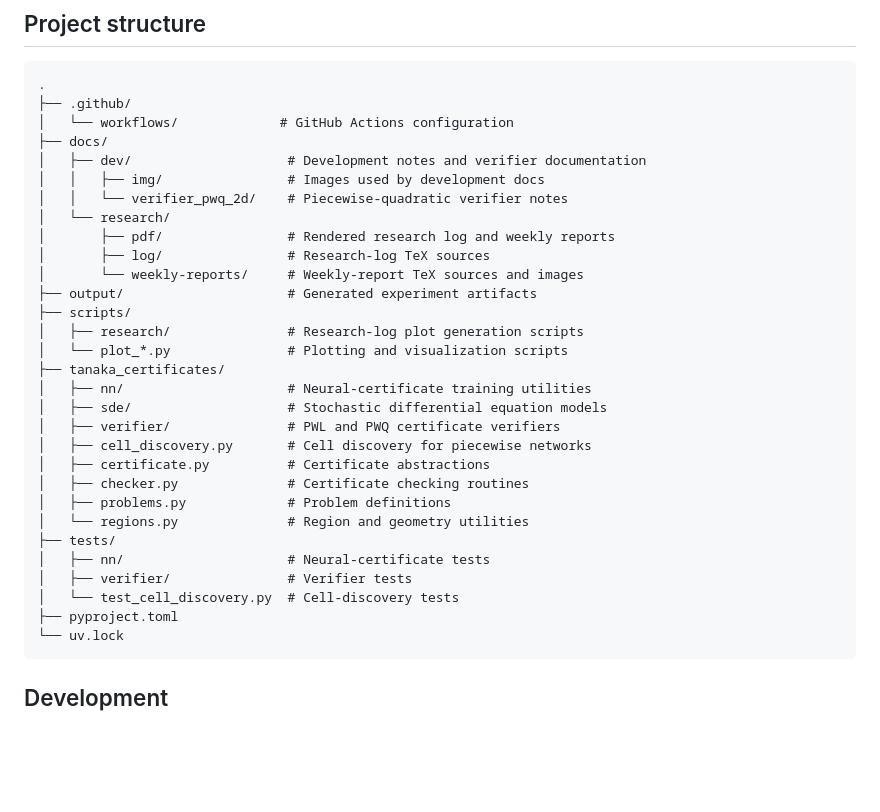
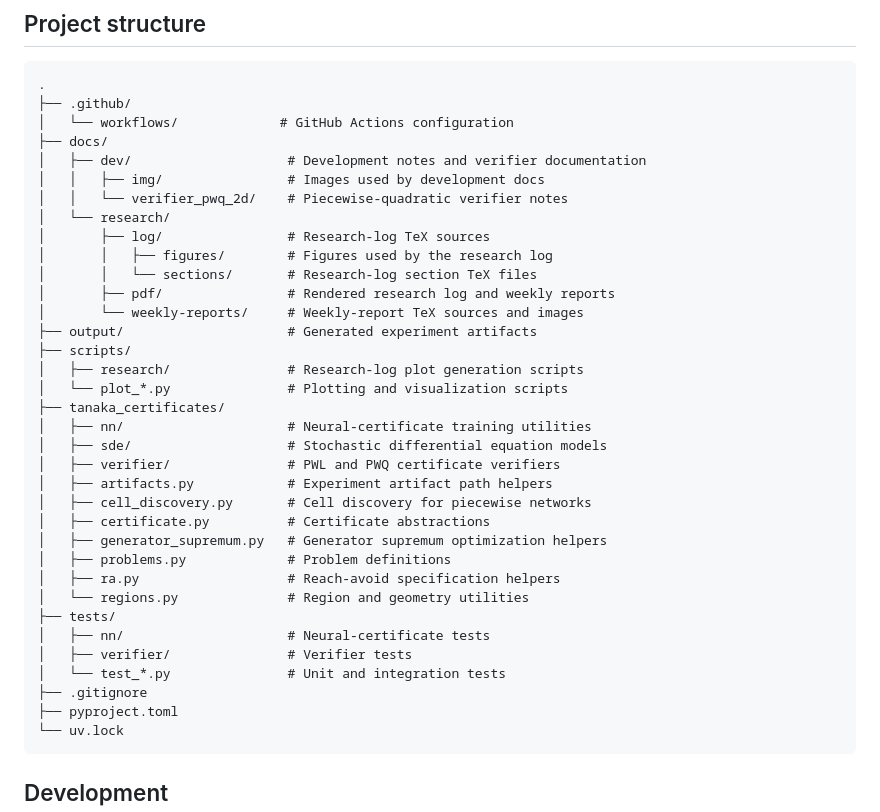
Before and after one commit to gournge/tanaka-certificates, a Markdown page: README.md, the part around the change. Drawn GitHub-style; blank space fills up the shorter version.

Commit message:
docs: update project structure

````diff
--- a/README.md
+++ b/README.md
@@ -24,8 +24,10 @@ Development documentation can be accessed through the [`docs/dev/index.md`](docs
 │   │   ├── img/                # Images used by development docs
 │   │   └── verifier_pwq_2d/    # Piecewise-quadratic verifier notes
 │   └── research/
+│       ├── log/                # Research-log TeX sources
+│       │   ├── figures/        # Figures used by the research log
+│       │   └── sections/       # Research-log section TeX files
 │       ├── pdf/                # Rendered research log and weekly reports
-│       ├── log/                # Research-log TeX sources
 │       └── weekly-reports/     # Weekly-report TeX sources and images
 ├── output/                     # Generated experiment artifacts
 ├── scripts/
@@ -35,15 +37,18 @@ Development documentation can be accessed through the [`docs/dev/index.md`](docs
 │   ├── nn/                     # Neural-certificate training utilities
 │   ├── sde/                    # Stochastic differential equation models
 │   ├── verifier/               # PWL and PWQ certificate verifiers
+│   ├── artifacts.py            # Experiment artifact path helpers
 │   ├── cell_discovery.py       # Cell discovery for piecewise networks
 │   ├── certificate.py          # Certificate abstractions
-│   ├── checker.py              # Certificate checking routines
+│   ├── generator_supremum.py   # Generator supremum optimization helpers
 │   ├── problems.py             # Problem definitions
+│   ├── ra.py                   # Reach-avoid specification helpers
 │   └── regions.py              # Region and geometry utilities
 ├── tests/
 │   ├── nn/                     # Neural-certificate tests
 │   ├── verifier/               # Verifier tests
-│   └── test_cell_discovery.py  # Cell-discovery tests
+│   └── test_*.py               # Unit and integration tests
+├── .gitignore
 ├── pyproject.toml
 └── uv.lock
 ```
````
